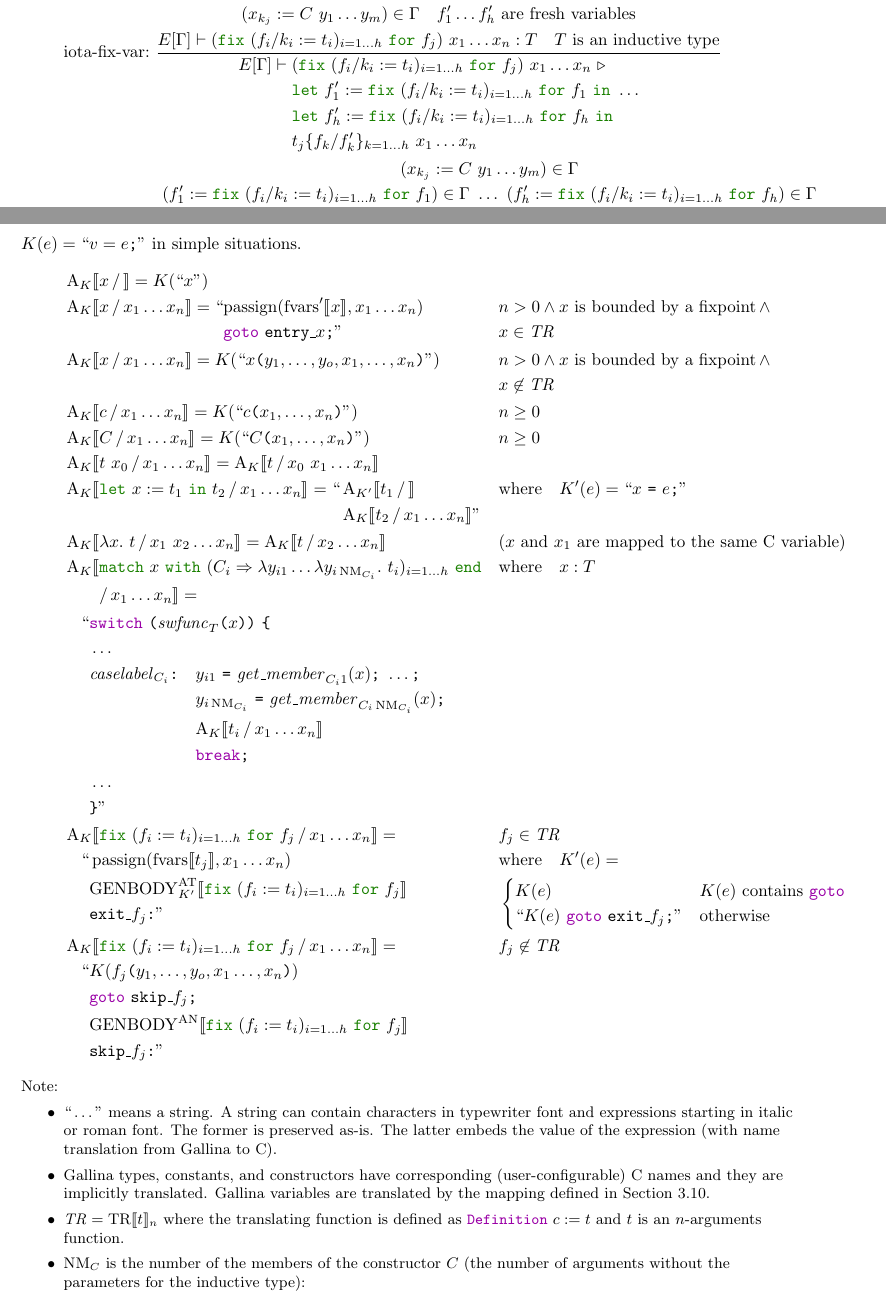
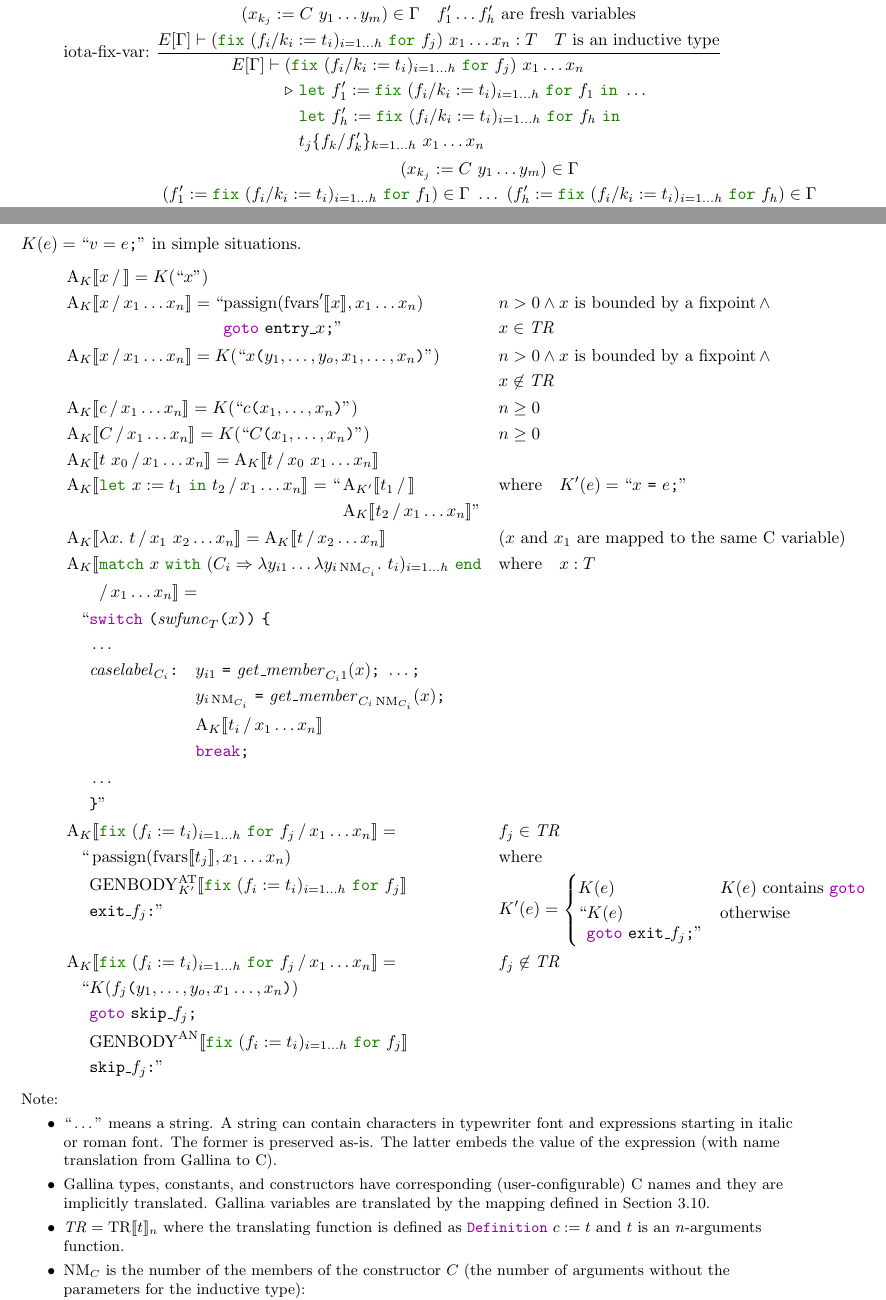
Before and after one commit to akr/codegen, a LaTeX document (doc/codegen.tex): two parts of pages 3 and 6 of 10, joined at a grey line, cut so that both start at the same text. Compiled offline with pdfLaTeX.

Commit message:
refine spaces.

```diff
--- a/doc/codegen.tex
+++ b/doc/codegen.tex
@@ -457,10 +457,13 @@ V-normal form restricts \gallina{} terms that (1) application arguments and (2)
       \end{gathered}
     }{
       \begin{aligned}
-        E[\Gamma] \vdash\; & (\fix{f_i/k_i}{t_i}{i=1\dots h}{f_j})~x_1\ldots x_n ~\triangleright \\
-                           & \letinB{f'_1}{\fix{f_i/k_i}{t_i}{i=1\dots h}{f_1}} ~\dots \\
-                           & \letinB{f'_h}{\fix{f_i/k_i}{t_i}{i=1\dots h}{f_h}} \\
-                           & \subst{t_j}{f_k}{f'_k}_{k=1\dots h} ~x_1 \dots x_n
+        E[\Gamma] \vdash\; & (\fix{f_i/k_i}{t_i}{i=1\dots h}{f_j})~x_1\ldots x_n \\
+                           & {\triangleright~
+                              \begin{aligned}[t]
+                              & \letinB{f'_1}{\fix{f_i/k_i}{t_i}{i=1\dots h}{f_1}} ~\dots \\
+                              & \letinB{f'_h}{\fix{f_i/k_i}{t_i}{i=1\dots h}{f_h}} \\
+                              & \subst{t_j}{f_k}{f'_k}_{k=1\dots h} ~x_1 \dots x_n
+                              \end{aligned}}
       \end{aligned}
     } \\
   \text{iota-fix-var':}~
@@ -714,10 +717,14 @@ $K(e) = \dq{v = e\ttsemi}$ in simple situations.
                  & \mathtt{exit\_}f_j\ttcolon \text{''}
        \end{alignedat} &&
                \begin{alignedat}[t]{1}
-                  & \text{where}\quad K'(e) = \\
-                  & \begin{cases}
+                  & \text{where} \\
+                  & K'(e) =
+                    \begin{cases}
                     K(e) & \text{$K(e)$ contains \kwgoto}  \\
-                    \dq{K(e)~\kwgoto~\mathtt{exit\_}f_j\ttsemi} & \text{otherwise}
+                    \begin{aligned}[t]
+                      \ldq & K(e) \\
+                           & \kwgoto~\mathtt{exit\_}f_j\ttsemi \rdq
+                    \end{aligned} & \text{otherwise}
                   \end{cases}
                 \end{alignedat} \\
   &\A{K}{\fix{f_i}{t_i}{i=1\dots h}{f_j}}{x_1\dots x_n} =                      && f_j \not\in \tr \\
```
Also changed, not shown: doc/codegen.tex (4 more changed lines).
